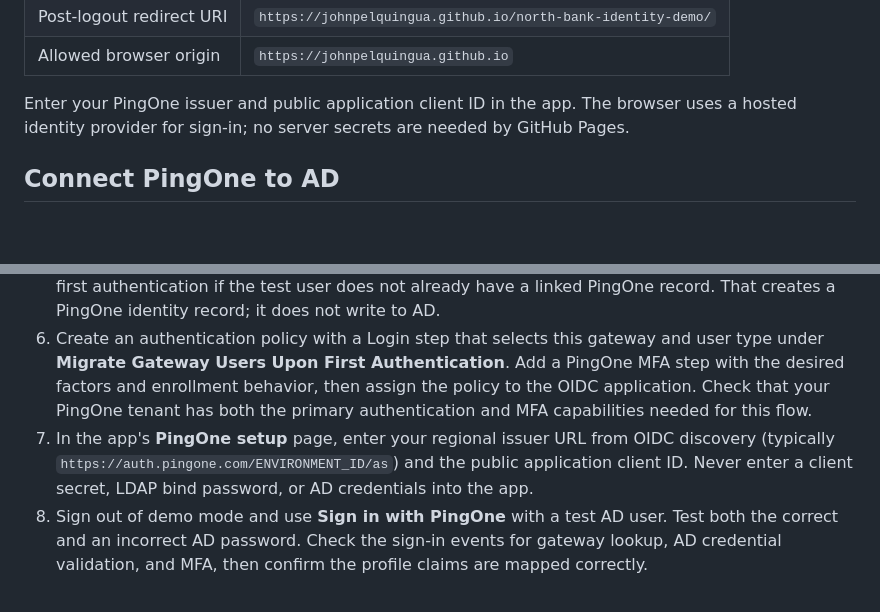
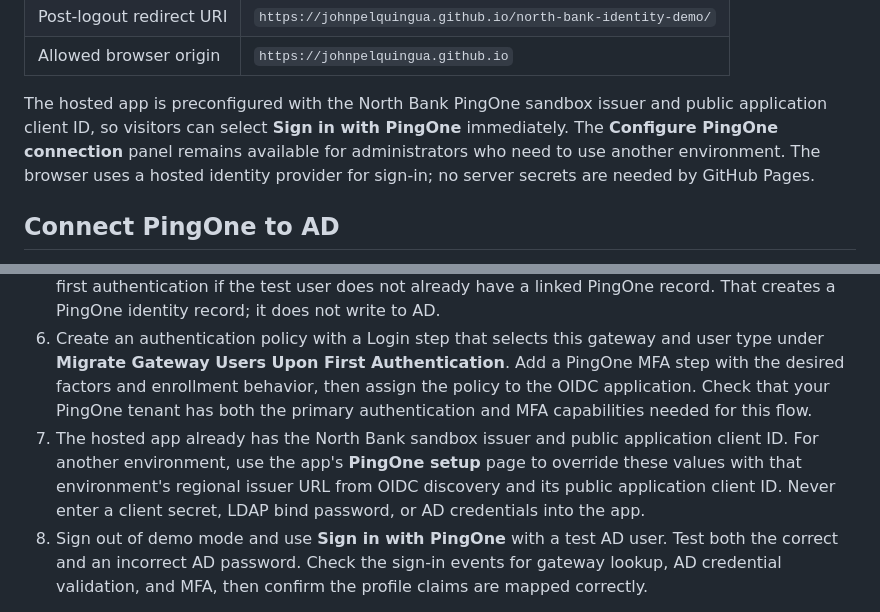
Before and after one commit to johnpelquingua/north-bank-identity-demo, a Markdown page: README.md, 2 parts joined by grey strips. GitHub-like rendering; blank space fills up the shorter version.

Commit message:
Document preconfigured North Bank sign-in

```diff
--- a/README.md
+++ b/README.md
@@ -35,7 +35,7 @@ For PingOne, register these values for this deployment:
 | Post-logout redirect URI | `https://johnpelquingua.github.io/north-bank-identity-demo/` |
 | Allowed browser origin | `https://johnpelquingua.github.io` |
 
-Enter your PingOne issuer and public application client ID in the app. The browser uses a hosted identity provider for sign-in; no server secrets are needed by GitHub Pages.
+The hosted app is preconfigured with the North Bank PingOne sandbox issuer and public application client ID, so visitors can select **Sign in with PingOne** immediately. The **Configure PingOne connection** panel remains available for administrators who need to use another environment. The browser uses a hosted identity provider for sign-in; no server secrets are needed by GitHub Pages.
 
 ## Connect PingOne to AD
 
@@ -47,7 +47,7 @@ Enter your PingOne issuer and public application client ID in the app. The brows
 4. Under **Integrations → Gateways**, add an **LDAP gateway** with directory type Microsoft Active Directory, AD hostname, TLS connection (typically port `636` for LDAPS), and service account Bind DN/password. Save its generated gateway credential securely. Install and start the gateway instance on a host that can reach AD and PingOne; verify its status.
 5. On the gateway's **Lookup → User Types** tab, add a user type. Set **Password Authority** to **LDAP**, set the AD user search base DN and a unique link attribute such as `sAMAccountName`, and select the PingOne population and attribute mappings needed for OIDC profile claims. Leave **Enable password changes from PingOne** off for this authentication-only setup. Enable migration on first authentication if the test user does not already have a linked PingOne record. That creates a PingOne identity record; it does not write to AD.
 6. Create an authentication policy with a Login step that selects this gateway and user type under **Migrate Gateway Users Upon First Authentication**. Add a PingOne MFA step with the desired factors and enrollment behavior, then assign the policy to the OIDC application. Check that your PingOne tenant has both the primary authentication and MFA capabilities needed for this flow.
-7. In the app's **PingOne setup** page, enter your regional issuer URL from OIDC discovery (typically `https://auth.pingone.com/ENVIRONMENT_ID/as`) and the public application client ID. Never enter a client secret, LDAP bind password, or AD credentials into the app.
+7. The hosted app already has the North Bank sandbox issuer and public application client ID. For another environment, use the app's **PingOne setup** page to override these values with that environment's regional issuer URL from OIDC discovery and its public application client ID. Never enter a client secret, LDAP bind password, or AD credentials into the app.
 8. Sign out of demo mode and use **Sign in with PingOne** with a test AD user. Test both the correct and an incorrect AD password. Check the sign-in events for gateway lookup, AD credential validation, and MFA, then confirm the profile claims are mapped correctly.
 
 Profile data shown by this demo is read-only after PingOne sign-in. There is no app-to-AD connection, password change, AD writeback, or general directory synchronization in this example.
```
